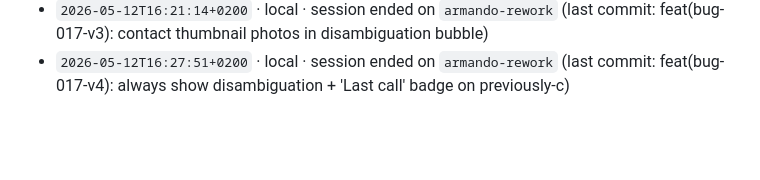
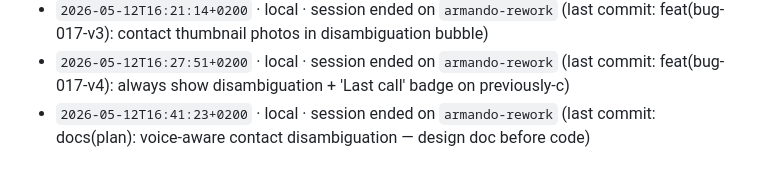
Before and after one commit to Building-addicts/GIGI, a Markdown page: docs/memory/ACTIVITY_LOG.md, the part around the change. Rendered like a GitHub page; blank space fills up the shorter version.

Commit message:
log(local): session ended on `armando-rework` (last commit: docs(plan): voice-aware contact

```diff
--- a/docs/memory/ACTIVITY_LOG.md
+++ b/docs/memory/ACTIVITY_LOG.md
@@ -360,3 +360,4 @@
 - `2026-05-12T16:16:32+0200` · local · session ended on `armando-rework` (last commit: feat(bug-017-v2): inline ContactDisambiguationBubble in chat with phone numbers)
 - `2026-05-12T16:21:14+0200` · local · session ended on `armando-rework` (last commit: feat(bug-017-v3): contact thumbnail photos in disambiguation bubble)
 - `2026-05-12T16:27:51+0200` · local · session ended on `armando-rework` (last commit: feat(bug-017-v4): always show disambiguation + 'Last call' badge on previously-c)
+- `2026-05-12T16:41:23+0200` · local · session ended on `armando-rework` (last commit: docs(plan): voice-aware contact disambiguation — design doc before code)
```
